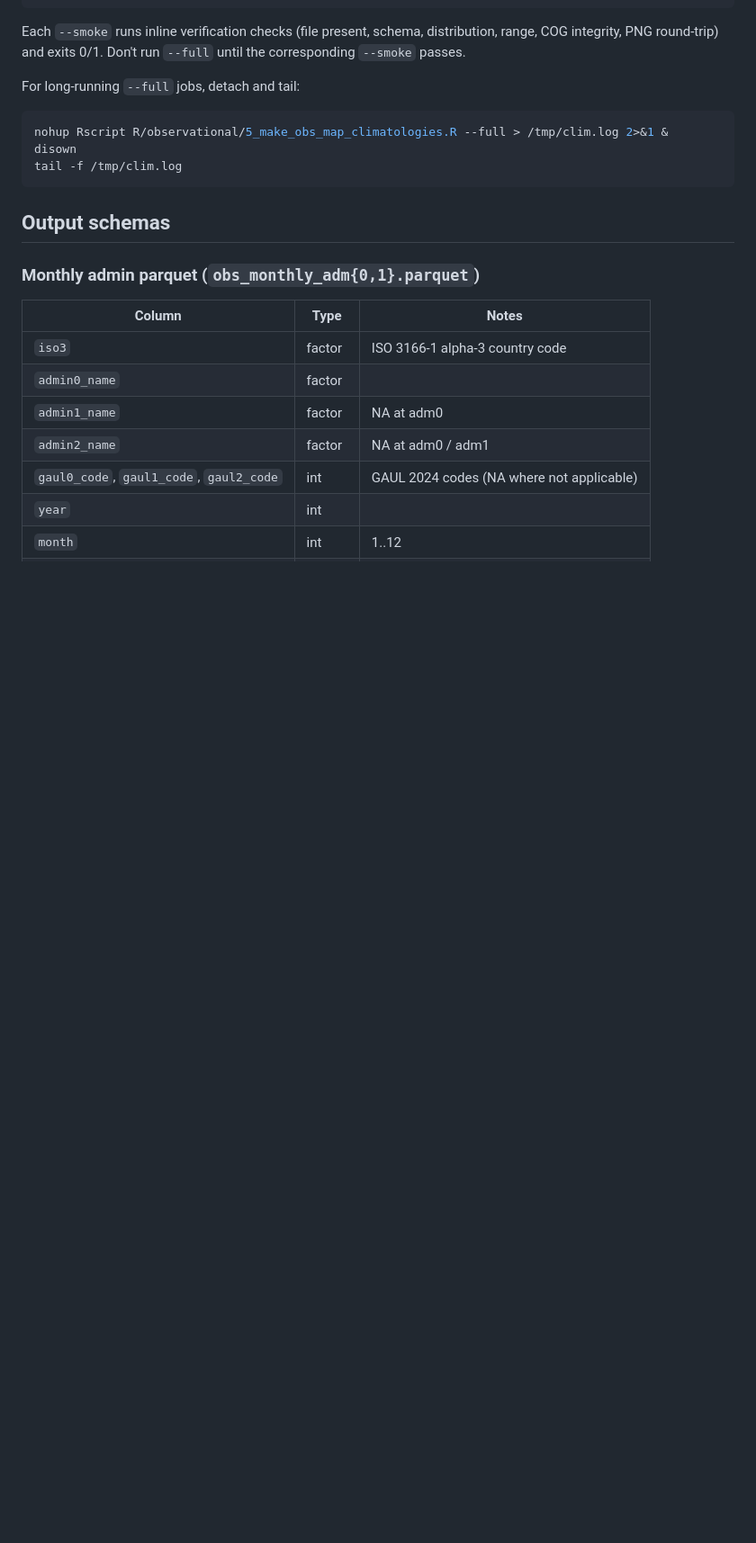
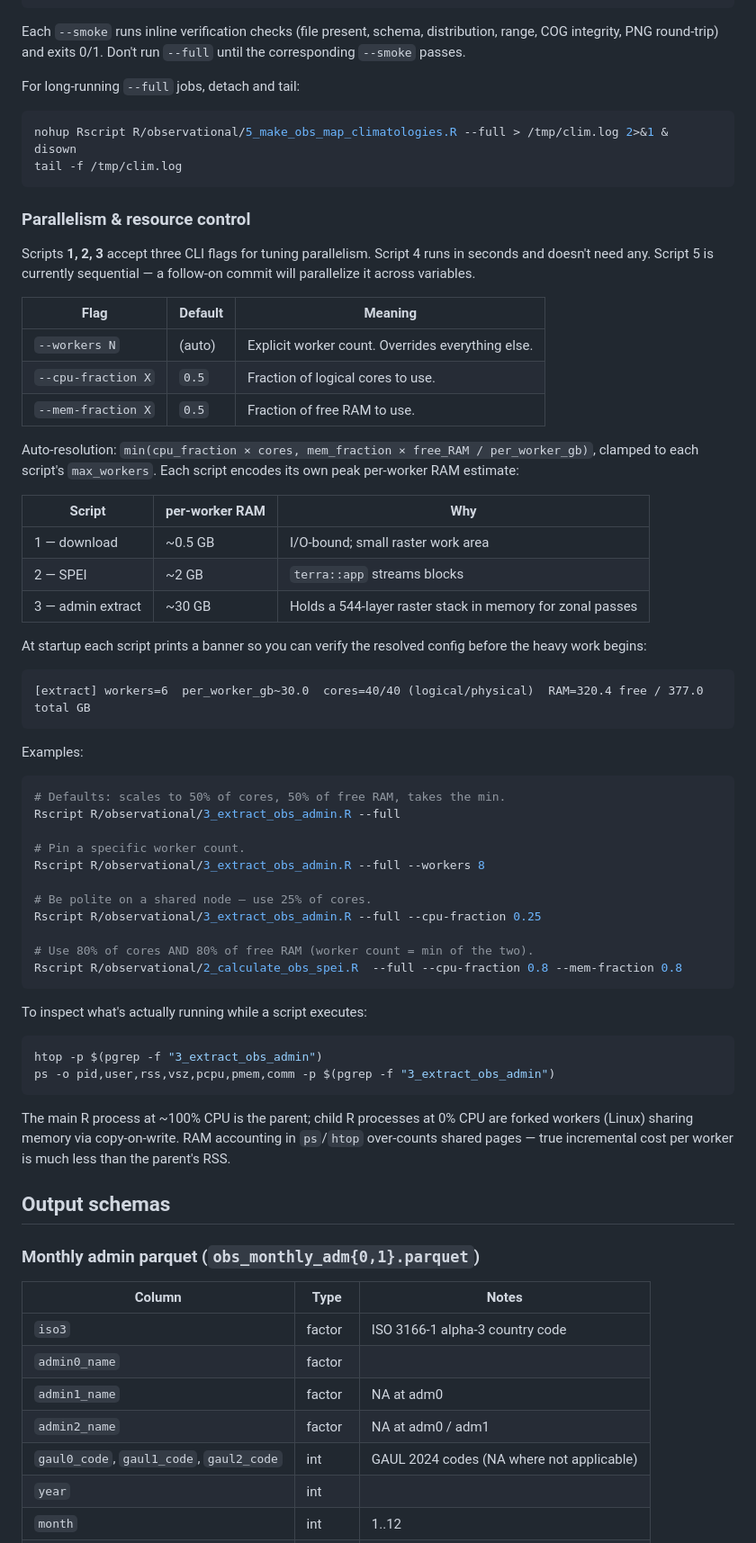
Before and after one commit to AdaptationAtlas/hazards_prototype, a Markdown page: R/observational/README.md, the part around the change. Shown at 90% size. Rendered like a GitHub page; blank space fills up the shorter version.

Commit message:
Document parallel CLI flags in observational README
Add a "Parallelism & resource control" section to
R/observational/README.md covering:

  - the three CLI flags accepted by scripts 1, 2, 3
    (--workers / --cpu-fraction / --mem-fraction)
  - the auto-resolution rule and which script applies which
    per-worker-RAM heuristic
  - the resource banner each script prints at startup
  - concrete example invocations (default, pinned workers,
    polite-on-shared-node, mixed cpu+mem fractions)
  - how to inspect the running process tree (htop / ps), including
    a note that ps over-counts shared pages for forked workers

Calls out that script 4 doesn't need parallelism (~seconds total) and
that script 5's parallelization is still pending.

Co-Authored-By: Claude Opus 4.7 (1M context) <noreply@anthropic.com>

````diff
--- a/R/observational/README.md
+++ b/R/observational/README.md
@@ -154,6 +154,63 @@ disown
 tail -f /tmp/clim.log
 ```
 
+### Parallelism & resource control
+
+Scripts **1, 2, 3** accept three CLI flags for tuning parallelism. Script 4
+runs in seconds and doesn't need any. Script 5 is currently sequential — a
+follow-on commit will parallelize it across variables.
+
+| Flag | Default | Meaning |
+|---|---|---|
+| `--workers N` | (auto) | Explicit worker count. Overrides everything else. |
+| `--cpu-fraction X` | `0.5` | Fraction of logical cores to use. |
+| `--mem-fraction X` | `0.5` | Fraction of free RAM to use. |
+
+Auto-resolution: `min(cpu_fraction × cores, mem_fraction × free_RAM /
+per_worker_gb)`, clamped to each script's `max_workers`. Each script encodes
+its own peak per-worker RAM estimate:
+
+| Script | per-worker RAM | Why |
+|---|---|---|
+| 1 — download | ~0.5 GB | I/O-bound; small raster work area |
+| 2 — SPEI | ~2 GB | `terra::app` streams blocks |
+| 3 — admin extract | ~30 GB | Holds a 544-layer raster stack in memory for zonal passes |
+
+At startup each script prints a banner so you can verify the resolved config
+before the heavy work begins:
+
+```
+[extract] workers=6  per_worker_gb~30.0  cores=40/40 (logical/physical)  RAM=320.4 free / 377.0 total GB
+```
+
+Examples:
+
+```sh
+# Defaults: scales to 50% of cores, 50% of free RAM, takes the min.
+Rscript R/observational/3_extract_obs_admin.R --full
+
+# Pin a specific worker count.
+Rscript R/observational/3_extract_obs_admin.R --full --workers 8
+
+# Be polite on a shared node — use 25% of cores.
+Rscript R/observational/3_extract_obs_admin.R --full --cpu-fraction 0.25
+
+# Use 80% of cores AND 80% of free RAM (worker count = min of the two).
+Rscript R/observational/2_calculate_obs_spei.R  --full --cpu-fraction 0.8 --mem-fraction 0.8
+```
+
+To inspect what's actually running while a script executes:
+
+```sh
+htop -p $(pgrep -f "3_extract_obs_admin")
+ps -o pid,user,rss,vsz,pcpu,pmem,comm -p $(pgrep -f "3_extract_obs_admin")
+```
+
+The main R process at ~100% CPU is the parent; child R processes at 0% CPU
+are forked workers (Linux) sharing memory via copy-on-write. RAM accounting
+in `ps`/`htop` over-counts shared pages — true incremental cost per worker is
+much less than the parent's RSS.
+
 ## Output schemas
 
 ### Monthly admin parquet (`obs_monthly_adm{0,1}.parquet`)
````
